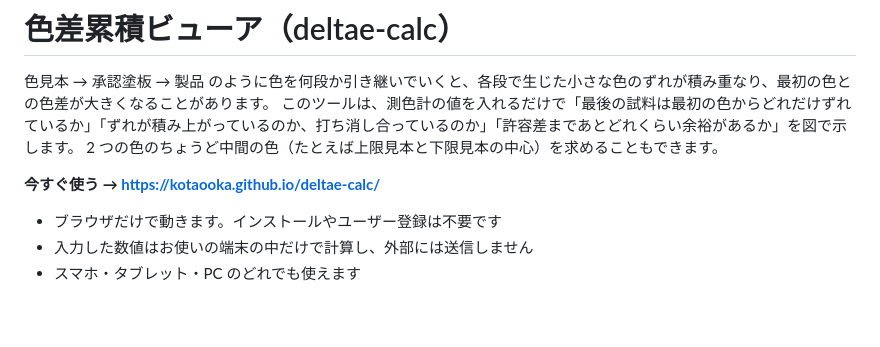
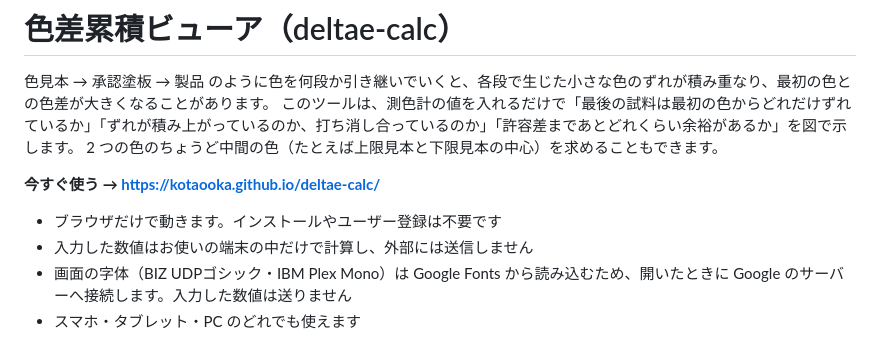
Before and after one commit to kotaooka/deltae-calc, a Markdown page: README.md, the part around the change. Drawn GitHub-style; blank space fills up the shorter version.

Commit message:
README：字体を Google Fonts から読み込むため、開いたときに Google のサーバーへ接続することを書く

```diff
--- a/README.md
+++ b/README.md
@@ -8,6 +8,7 @@
 
 - ブラウザだけで動きます。インストールやユーザー登録は不要です
 - 入力した数値はお使いの端末の中だけで計算し、外部には送信しません
+- 画面の字体（BIZ UDPゴシック・IBM Plex Mono）は Google Fonts から読み込むため、開いたときに Google のサーバーへ接続します。入力した数値は送りません
 - スマホ・タブレット・PC のどれでも使えます
 
 <p align="center"><img src="docs/screenshots/mobile.png" width="300" alt="スマホでの表示（判定結果）"></p>
```
